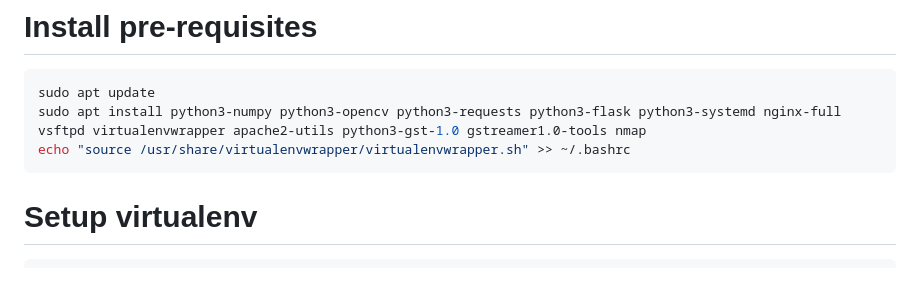
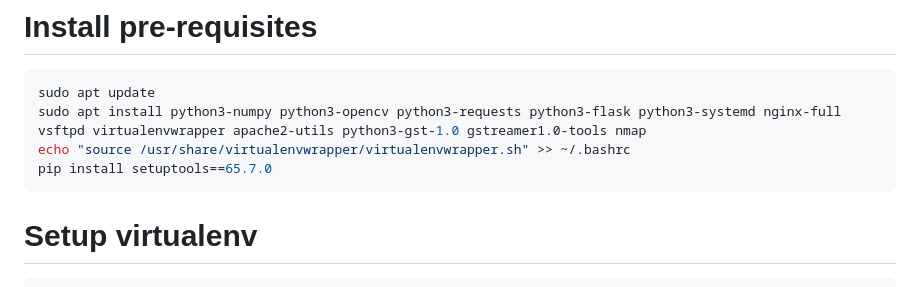
Before and after one commit to Crall-Lab/Autopolls, a Markdown page: README.md, the part around the change. Rendered like a GitHub page.

Commit message:
updating setuptools install

````diff
--- a/README.md
+++ b/README.md
@@ -52,6 +52,7 @@ git clone https://github.com/Crall-Lab/Autopolls.git
 sudo apt update
 sudo apt install python3-numpy python3-opencv python3-requests python3-flask python3-systemd nginx-full vsftpd virtualenvwrapper apache2-utils python3-gst-1.0 gstreamer1.0-tools nmap
 echo "source /usr/share/virtualenvwrapper/virtualenvwrapper.sh" >> ~/.bashrc
+pip install setuptools==65.7.0
 ```
 
 # Setup virtualenv
````
